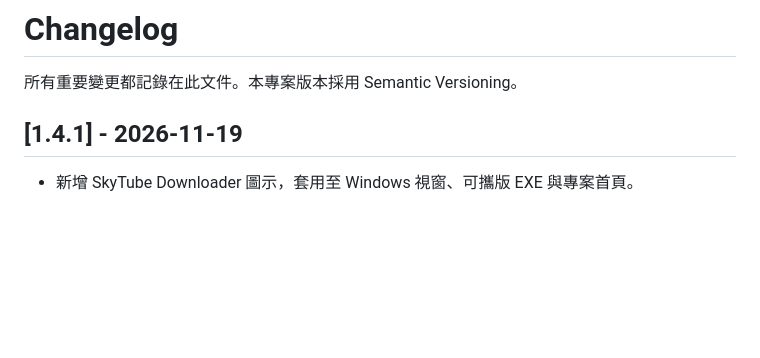
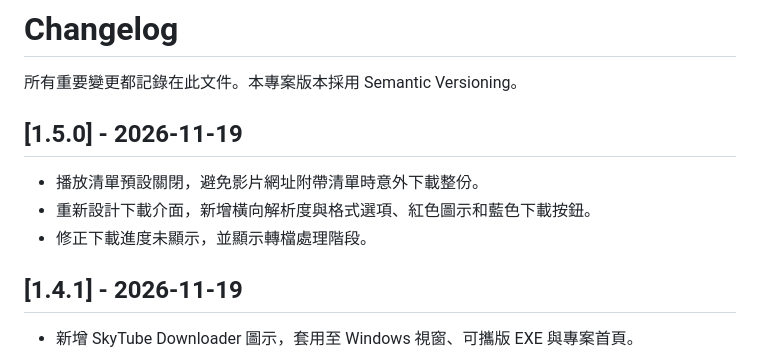
Before and after one commit to skypray73/SkyTube-Downloader, a Markdown page: CHANGELOG.md, the part around the change. GitHub-like rendering; blank space fills up the shorter version.

```diff
--- a/CHANGELOG.md
+++ b/CHANGELOG.md
@@ -1,6 +1,12 @@
 # Changelog
 
 所有重要變更都記錄在此文件。本專案版本採用 Semantic Versioning。
+
+## [1.5.0] - 2026-11-19
+
+- 播放清單預設關閉，避免影片網址附帶清單時意外下載整份。
+- 重新設計下載介面，新增橫向解析度與格式選項、紅色圖示和藍色下載按鈕。
+- 修正下載進度未顯示，並顯示轉檔處理階段。
 
 ## [1.4.1] - 2026-11-19
 
```
Also changed, not shown: README.md (+2 -2 lines), assets/skytube-icon.png (added), docs/skytube-downloader-preview.png, 6 other files.
